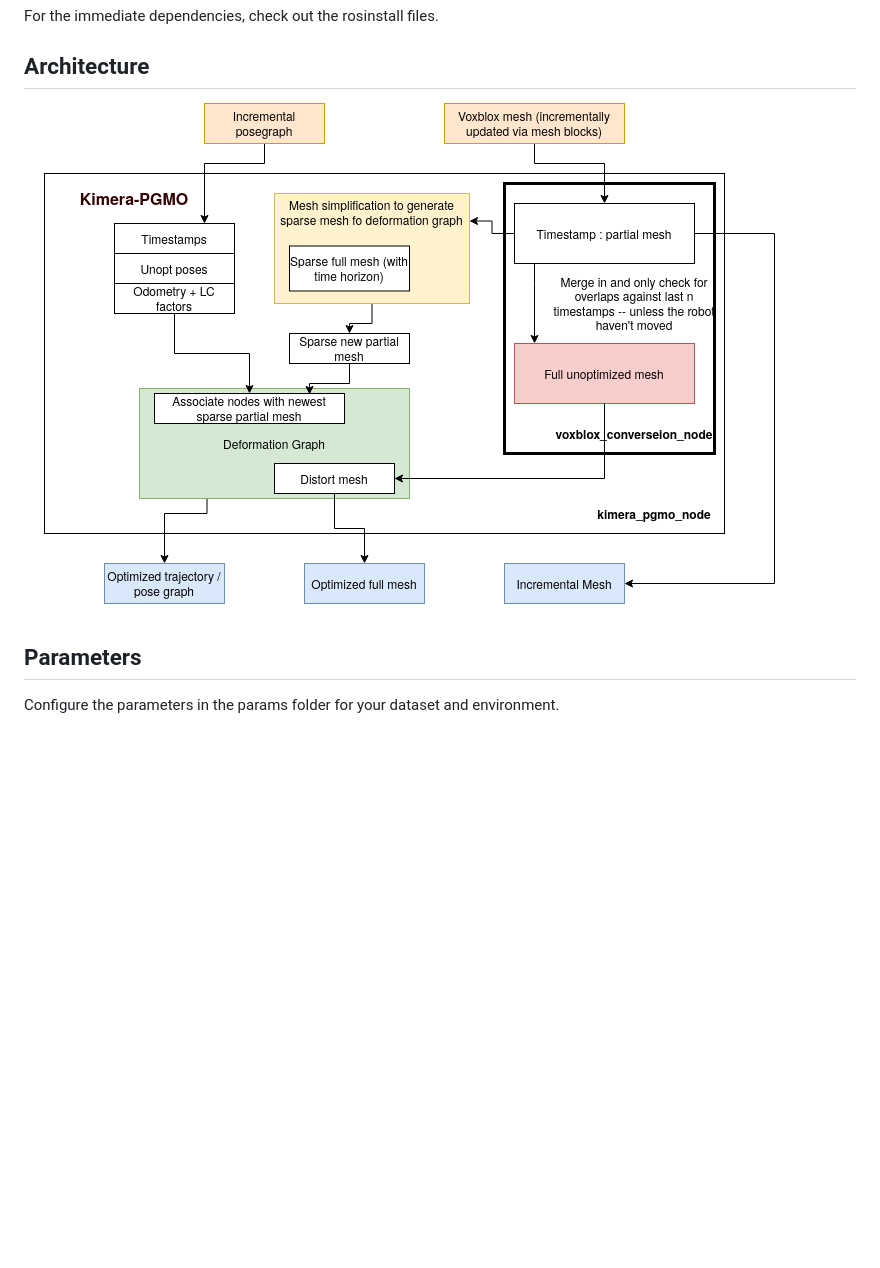
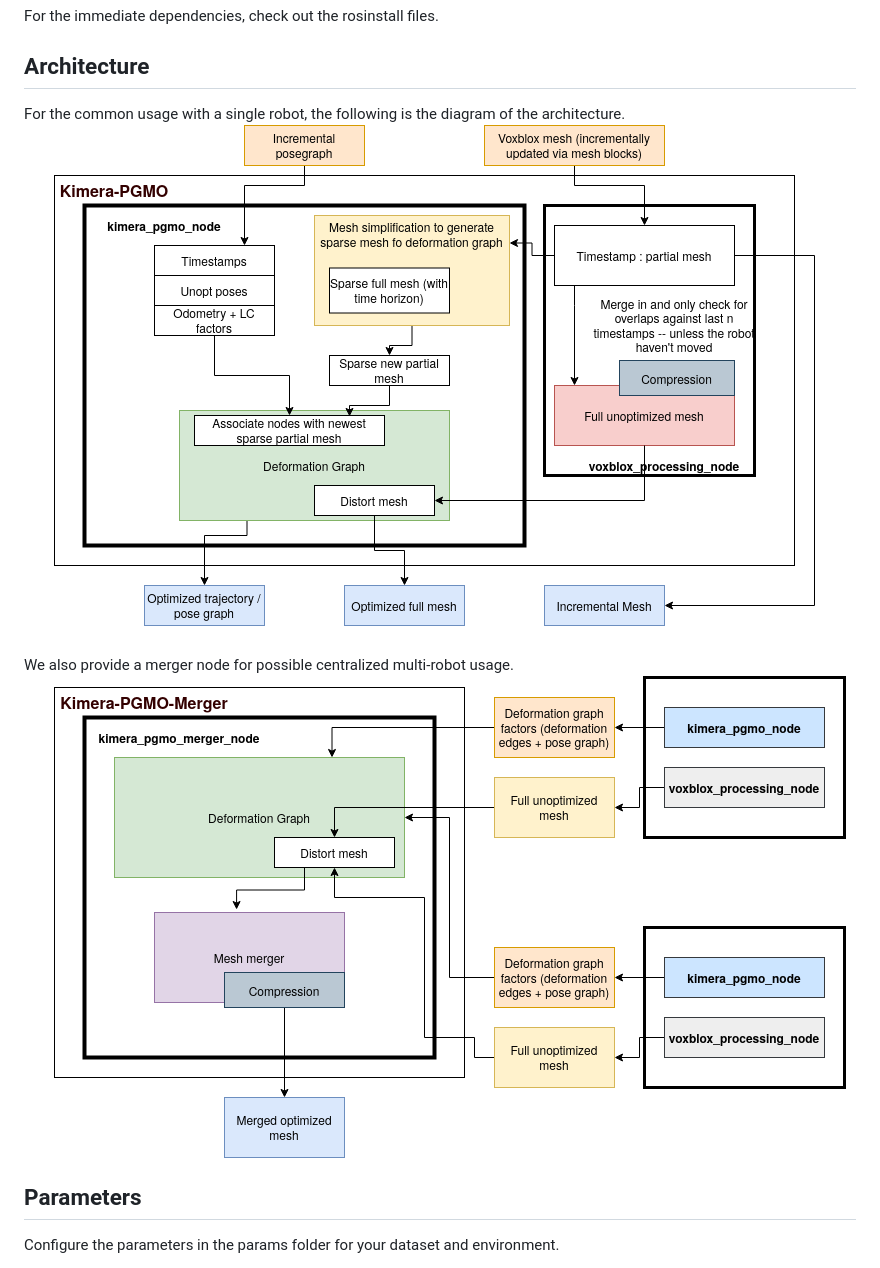
Before and after one commit to MIT-SPARK/Kimera-PGMO, a Markdown page: README.md, the part around the change. Rendered like a GitHub page; pictures changed too: images/diagram.png (deleted), images/diagram_merger.png (added), images/diagram_pgmo.png (added); blank space fills up the shorter version.

Commit message:
update readme and diagrams

```diff
--- a/README.md
+++ b/README.md
@@ -20,7 +20,11 @@ In addition to PCL, OpenCV, GTSAM, Kimera-PGMO is designed as part of Kimera, so
 For the immediate dependencies, check out the rosinstall files.
 
 ## Architecture
-![Basic system setup in the single robot case](images/diagram.png)
+For the common usage with a single robot, the following is the diagram of the architecture.
+![Basic system setup in the single robot case](images/diagram_pgmo.png)
+
+We also provide a merger node for possible centralized multi-robot usage.
+![Basic system setup in the single robot case](images/diagram_merger.png)
 
 ## Parameters
 Configure the parameters in the params folder for your dataset and environment.
```
